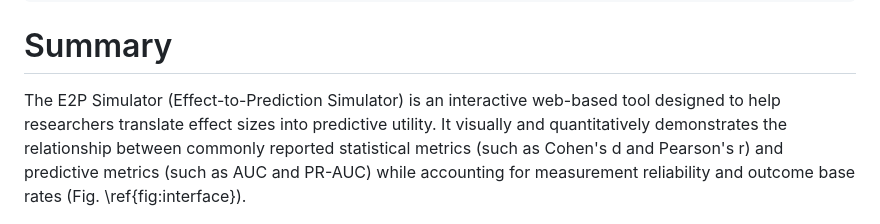
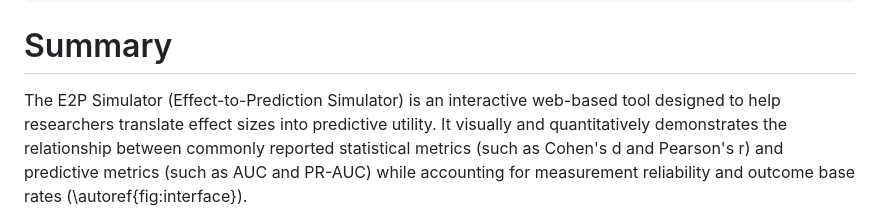
Before and after one commit to povilaskarvelis/e2p-simulator, a Markdown page: paper/paper.md, the part around the change. Drawn GitHub-style.

Commit message:
paper update

```diff
--- a/paper/paper.md
+++ b/paper/paper.md
@@ -26,7 +26,7 @@ bibliography: paper.bib
 
 # Summary
 
-The E2P Simulator (Effect-to-Prediction Simulator) is an interactive web-based tool designed to help researchers translate effect sizes into predictive utility. It visually and quantitatively demonstrates the relationship between commonly reported statistical metrics (such as Cohen's d and Pearson's r) and predictive metrics (such as AUC and PR-AUC) while accounting for measurement reliability and outcome base rates (Fig. \ref{fig:interface}).
+The E2P Simulator (Effect-to-Prediction Simulator) is an interactive web-based tool designed to help researchers translate effect sizes into predictive utility. It visually and quantitatively demonstrates the relationship between commonly reported statistical metrics (such as Cohen's d and Pearson's r) and predictive metrics (such as AUC and PR-AUC) while accounting for measurement reliability and outcome base rates (\autoref{fig:interface}).
 
 ![The E2P Simulator interface showing the relationship between effect size (Cohen's d and alternative effect size metrics) and predictive metrics. The left panel allows users to adjust parameters such as effect size, reliability, and base rate. The middle panel displays the resulting distributions with the adjustable threshold. The panel on the right displays Receiver Operating Charactersitic (ROC) and Precision-Recall (PR) curves with corresponding Area Under the Curve (AUC) metrics. The panel at the bottom displays the most common predictive metrics.\label{fig:interface}](interface_paper.png)
 
```
